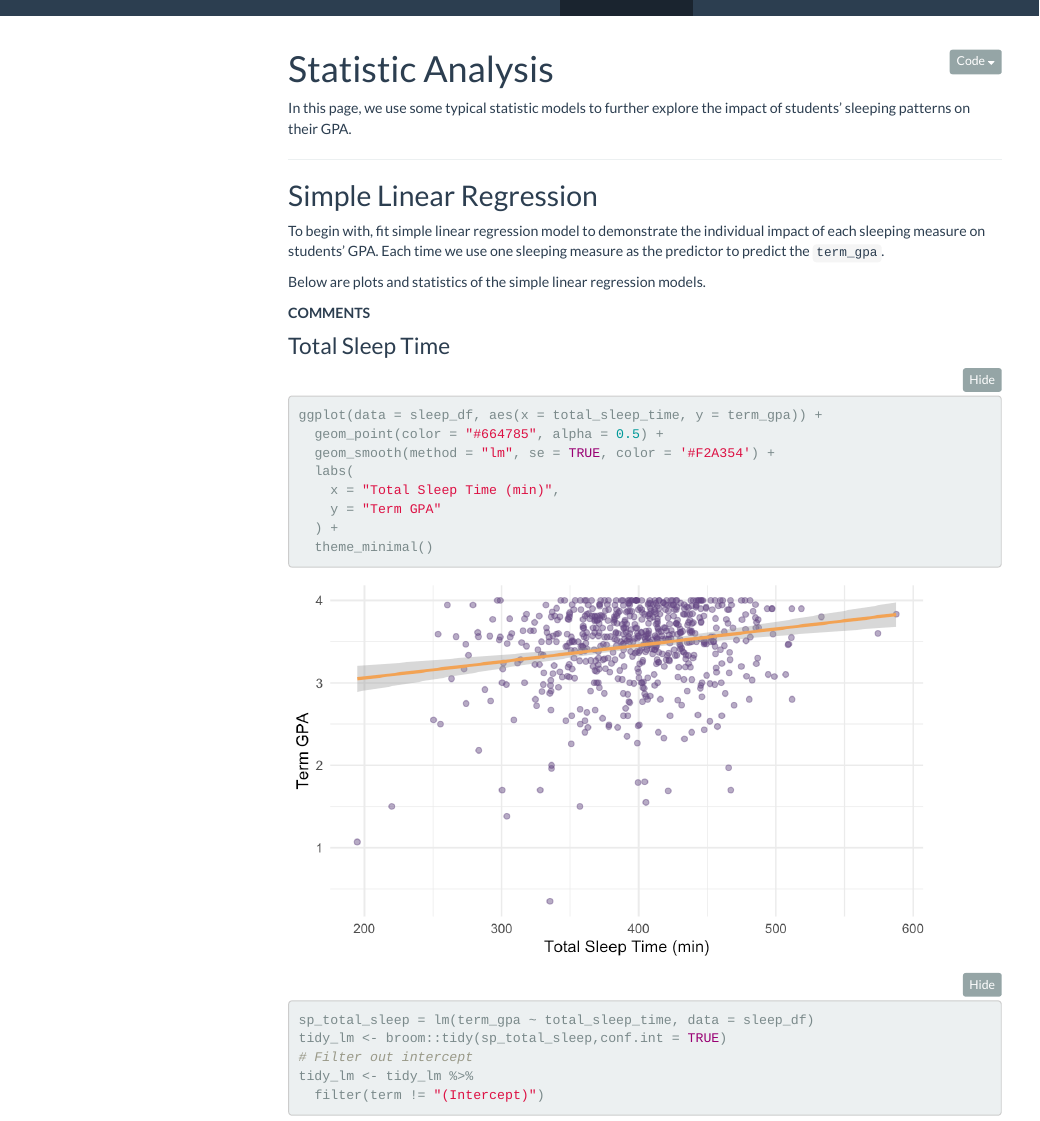
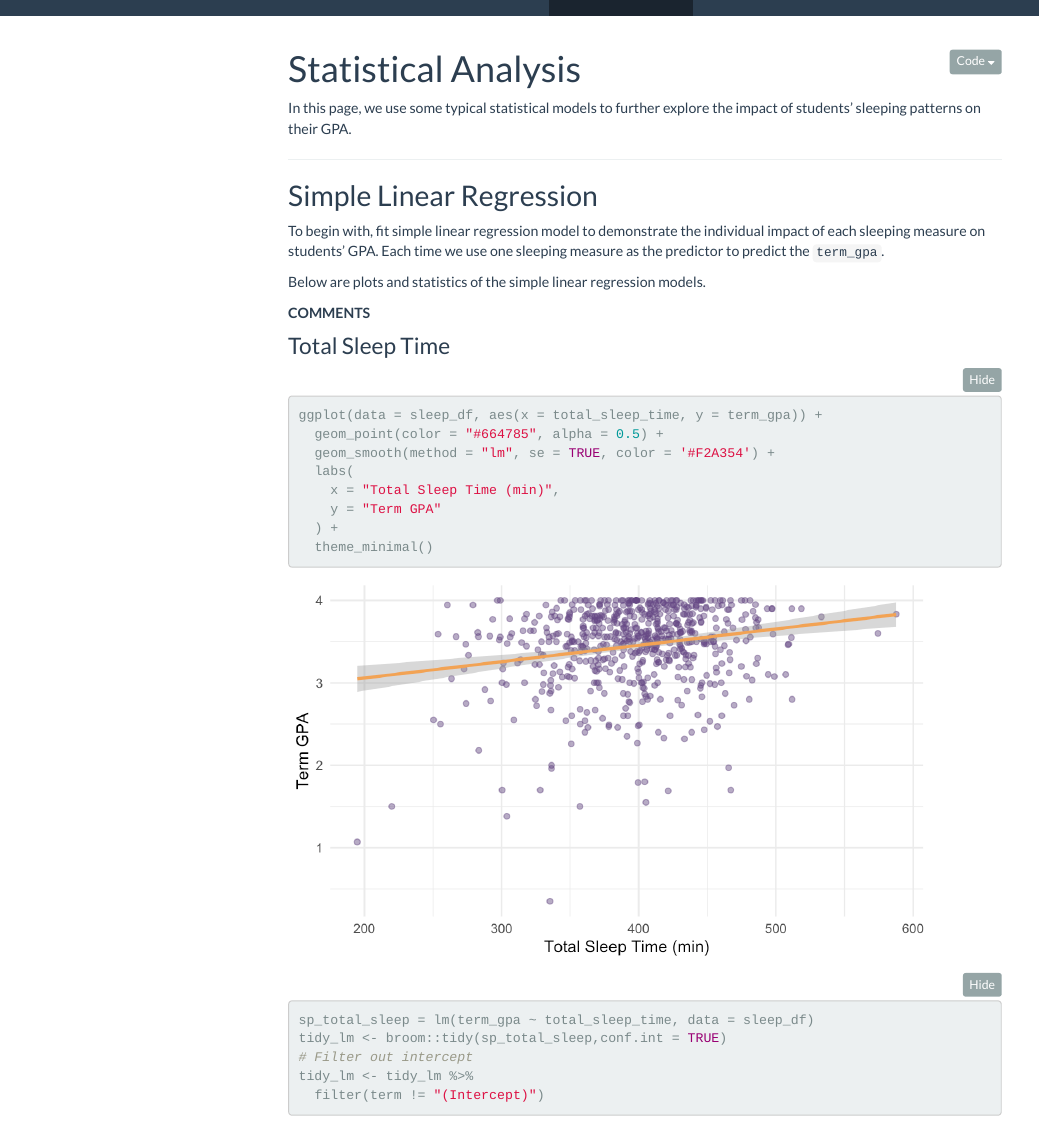
Before and after one commit to kaaateco/p8105_final, an R Markdown document (statistic_analysis.Rmd): the page in a window 1100 px wide, from its top. The pictures show the output file statistic_analysis.html that the author committed with the source, opened offline; folded parts are opened; library style sheets and scripts come from the installed R packages; menus at the side of the page are left out.

Commit message:
Minor edits

````diff
--- a/_site.yml
+++ b/_site.yml
@@ -14,7 +14,7 @@ navbar:
       href: students.html
     - text: "Sleeping Patterns"
       href: sleep_metrics.html
-    - text: "Statistic Analysis"
+    - text: "Statistical Analysis"
       href: statistic_analysis.html
     - text: "Shiny App"
       href: NA
--- a/statistic_analysis.Rmd
+++ b/statistic_analysis.Rmd
@@ -1,5 +1,5 @@
 ---
-title: "Statistic Analysis"
+title: "Statistical Analysis"
 output:
   html_document:
     toc: true
@@ -32,7 +32,7 @@ scale_colour_discrete = scale_colour_viridis_d
 scale_fill_discrete = scale_fill_viridis_d
 ```
 
-In this page, we use some typical statistic models to further explore the impact of students' sleeping patterns on their GPA.
+In this page, we use some typical statistical models to further explore the impact of students' sleeping patterns on their GPA.
 
 ---
 
````
Also changed, not shown: report.Rmd (+1 -1 lines), sleep_metrics.Rmd (+1 -1 lines), report.html, sleep_metrics.html, statistic_analysis.html.
